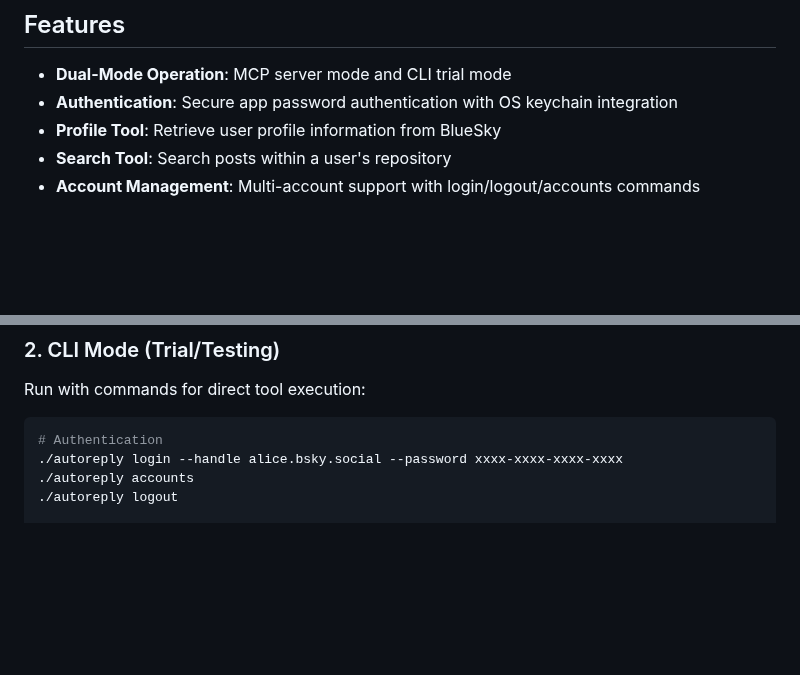
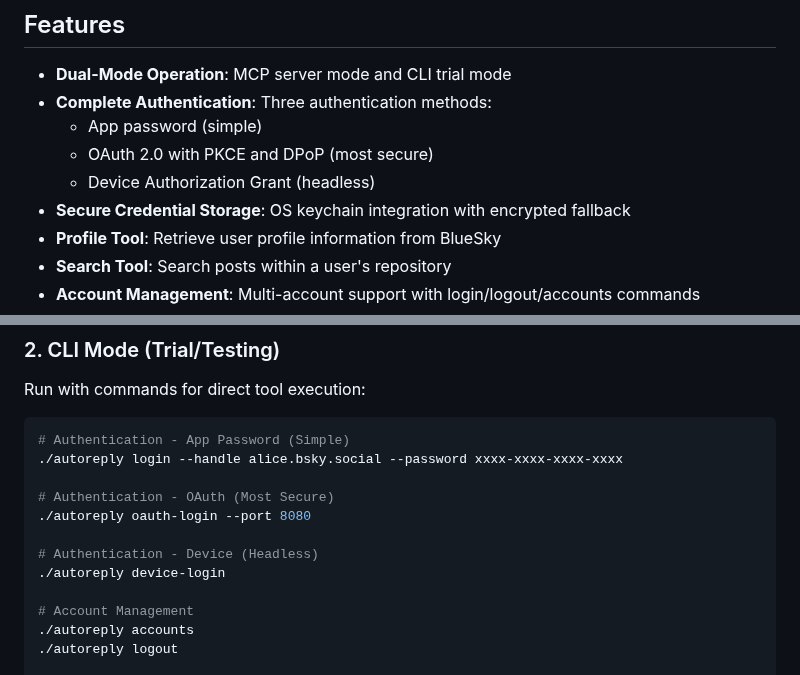
Before and after one commit to oyin-bo/autoreply, a Markdown page: go-server/README.md, 2 parts joined by grey strips. Rendered like a GitHub page; blank space fills up the shorter version.

Commit message:
Update documentation for all authentication methods
Co-authored-by: mihailik <4041967+mihailik@users.noreply.github.com>

````diff
--- a/go-server/README.md
+++ b/go-server/README.md
@@ -5,7 +5,11 @@ An autoreply Model Context Protocol (MCP) server for BlueSky profile and post se
 ## Features
 
 - **Dual-Mode Operation**: MCP server mode and CLI trial mode
-- **Authentication**: Secure app password authentication with OS keychain integration
+- **Complete Authentication**: Three authentication methods:
+  - App password (simple)
+  - OAuth 2.0 with PKCE and DPoP (most secure)
+  - Device Authorization Grant (headless)
+- **Secure Credential Storage**: OS keychain integration with encrypted fallback
 - **Profile Tool**: Retrieve user profile information from BlueSky
 - **Search Tool**: Search posts within a user's repository
 - **Account Management**: Multi-account support with login/logout/accounts commands
@@ -47,8 +51,16 @@ Run without arguments to start an MCP server that implements the JSON-RPC 2.0 pr
 Run with commands for direct tool execution:
 
 ```bash
-# Authentication
+# Authentication - App Password (Simple)
 ./autoreply login --handle alice.bsky.social --password xxxx-xxxx-xxxx-xxxx
+
+# Authentication - OAuth (Most Secure)
+./autoreply oauth-login --port 8080
+
+# Authentication - Device (Headless)
+./autoreply device-login
+
+# Account Management
 ./autoreply accounts
 ./autoreply logout
 
````
Also changed, not shown: 1 other file.
